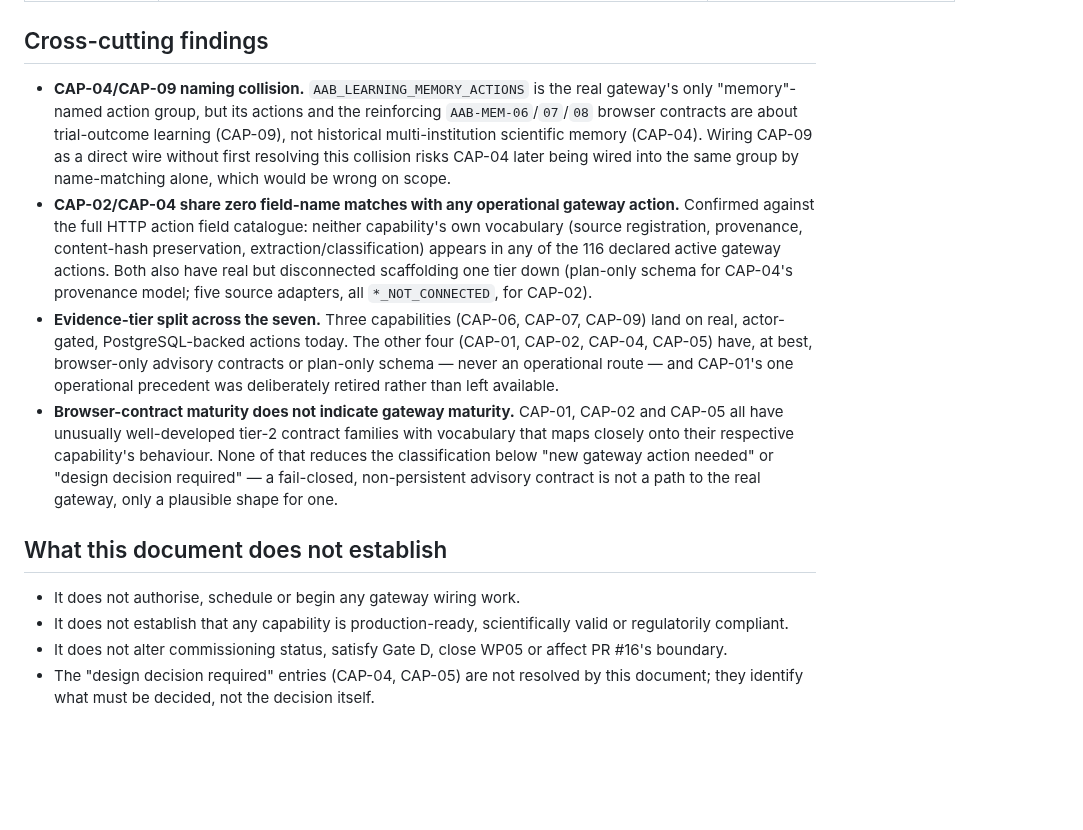
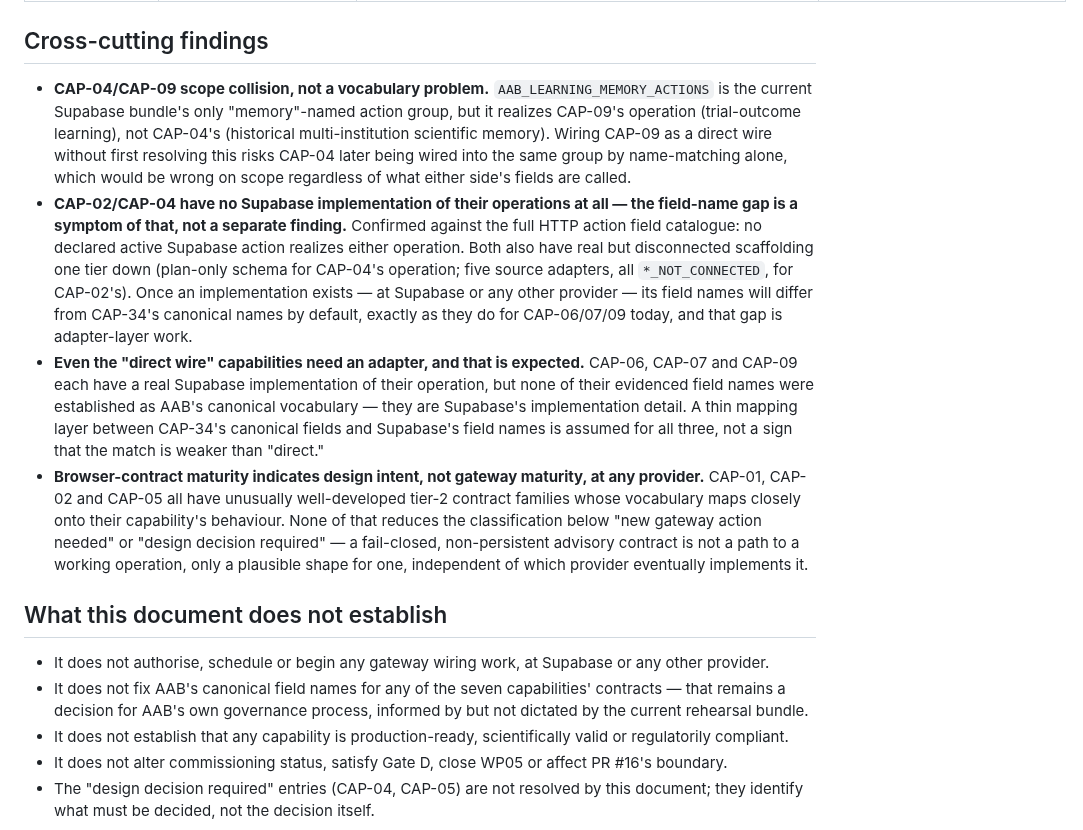
Before and after one commit to AdvancedAgricultureBiometrix/aab-source-of-truth, a Markdown page: governance/AAB-CAPABILITY-GATEWAY-RECONCILIATION-2026-09-20.md, the part around one of its changes. Rendered like a GitHub page; blank space fills up the shorter version.

```diff
--- a/governance/AAB-CAPABILITY-GATEWAY-RECONCILIATION-2026-09-20.md
+++ b/governance/AAB-CAPABILITY-GATEWAY-RECONCILIATION-2026-09-20.md
@@ -48,14 +57,15 @@ A tier-2 or tier-3 match is real evidence of design intent but is not itself a g
 
 ## Cross-cutting findings
 
-- **CAP-04/CAP-09 naming collision.** `AAB_LEARNING_MEMORY_ACTIONS` is the real gateway's only "memory"-named action group, but its actions and the reinforcing `AAB-MEM-06`/`07`/`08` browser contracts are about trial-outcome learning (CAP-09), not historical multi-institution scientific memory (CAP-04). Wiring CAP-09 as a direct wire without first resolving this collision risks CAP-04 later being wired into the same group by name-matching alone, which would be wrong on scope.
-- **CAP-02/CAP-04 share zero field-name matches with any operational gateway action.** Confirmed against the full HTTP action field catalogue: neither capability's own vocabulary (source registration, provenance, content-hash preservation, extraction/classification) appears in any of the 116 declared active gateway actions. Both also have real but disconnected scaffolding one tier down (plan-only schema for CAP-04's provenance model; five source adapters, all `*_NOT_CONNECTED`, for CAP-02).
-- **Evidence-tier split across the seven.** Three capabilities (CAP-06, CAP-07, CAP-09) land on real, actor-gated, PostgreSQL-backed actions today. The other four (CAP-01, CAP-02, CAP-04, CAP-05) have, at best, browser-only advisory contracts or plan-only schema — never an operational route — and CAP-01's one operational precedent was deliberately retired rather than left available.
-- **Browser-contract maturity does not indicate gateway maturity.** CAP-01, CAP-02 and CAP-05 all have unusually well-developed tier-2 contract families with vocabulary that maps closely onto their respective capability's behaviour. None of that reduces the classification below "new gateway action needed" or "design decision required" — a fail-closed, non-persistent advisory contract is not a path to the real gateway, only a plausible shape for one.
+- **CAP-04/CAP-09 scope collision, not a vocabulary problem.** `AAB_LEARNING_MEMORY_ACTIONS` is the current Supabase bundle's only "memory"-named action group, but it realizes CAP-09's operation (trial-outcome learning), not CAP-04's (historical multi-institution scientific memory). Wiring CAP-09 as a direct wire without first resolving this risks CAP-04 later being wired into the same group by name-matching alone, which would be wrong on scope regardless of what either side's fields are called.
+- **CAP-02/CAP-04 have no Supabase implementation of their operations at all — the field-name gap is a symptom of that, not a separate finding.** Confirmed against the full HTTP action field catalogue: no declared active Supabase action realizes either operation. Both also have real but disconnected scaffolding one tier down (plan-only schema for CAP-04's operation; five source adapters, all `*_NOT_CONNECTED`, for CAP-02's). Once an implementation exists — at Supabase or any other provider — its field names will differ from CAP-34's canonical names by default, exactly as they do for CAP-06/07/09 today, and that gap is adapter-layer work.
+- **Even the "direct wire" capabilities need an adapter, and that is expected.** CAP-06, CAP-07 and CAP-09 each have a real Supabase implementation of their operation, but none of their evidenced field names were established as AAB's canonical vocabulary — they are Supabase's implementation detail. A thin mapping layer between CAP-34's canonical fields and Supabase's field names is assumed for all three, not a sign that the match is weaker than "direct."
+- **Browser-contract maturity indicates design intent, not gateway maturity, at any provider.** CAP-01, CAP-02 and CAP-05 all have unusually well-developed tier-2 contract families whose vocabulary maps closely onto their capability's behaviour. None of that reduces the classification below "new gateway action needed" or "design decision required" — a fail-closed, non-persistent advisory contract is not a path to a working operation, only a plausible shape for one, independent of which provider eventually implements it.
 
 ## What this document does not establish
 
-- It does not authorise, schedule or begin any gateway wiring work.
+- It does not authorise, schedule or begin any gateway wiring work, at Supabase or any other provider.
+- It does not fix AAB's canonical field names for any of the seven capabilities' contracts — that remains a decision for AAB's own governance process, informed by but not dictated by the current rehearsal bundle.
 - It does not establish that any capability is production-ready, scientifically valid or regulatorily compliant.
 - It does not alter commissioning status, satisfy Gate D, close WP05 or affect PR #16's boundary.
 - The "design decision required" entries (CAP-04, CAP-05) are not resolved by this document; they identify what must be decided, not the decision itself.
```
Also changed, not shown: other parts of governance/AAB-CAPABILITY-GATEWAY-RECONCILIATION-2026-09-20.md (+31 -22 lines).
